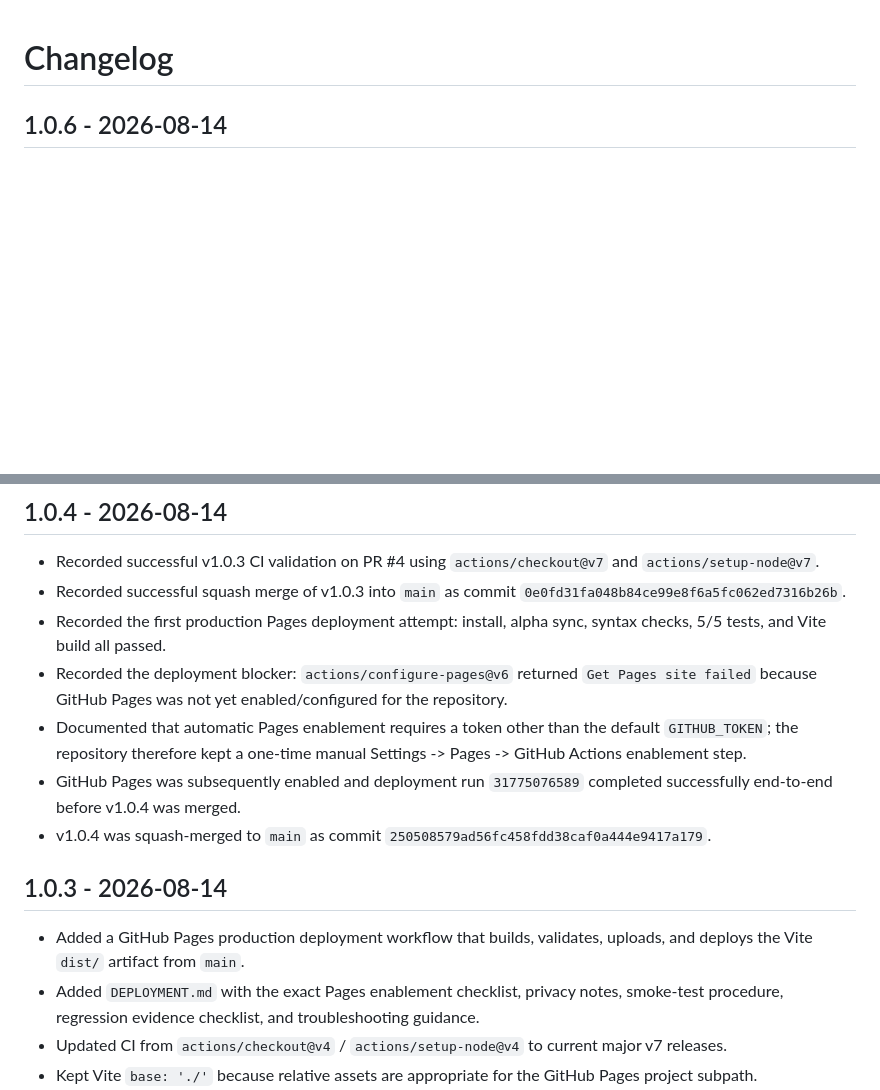
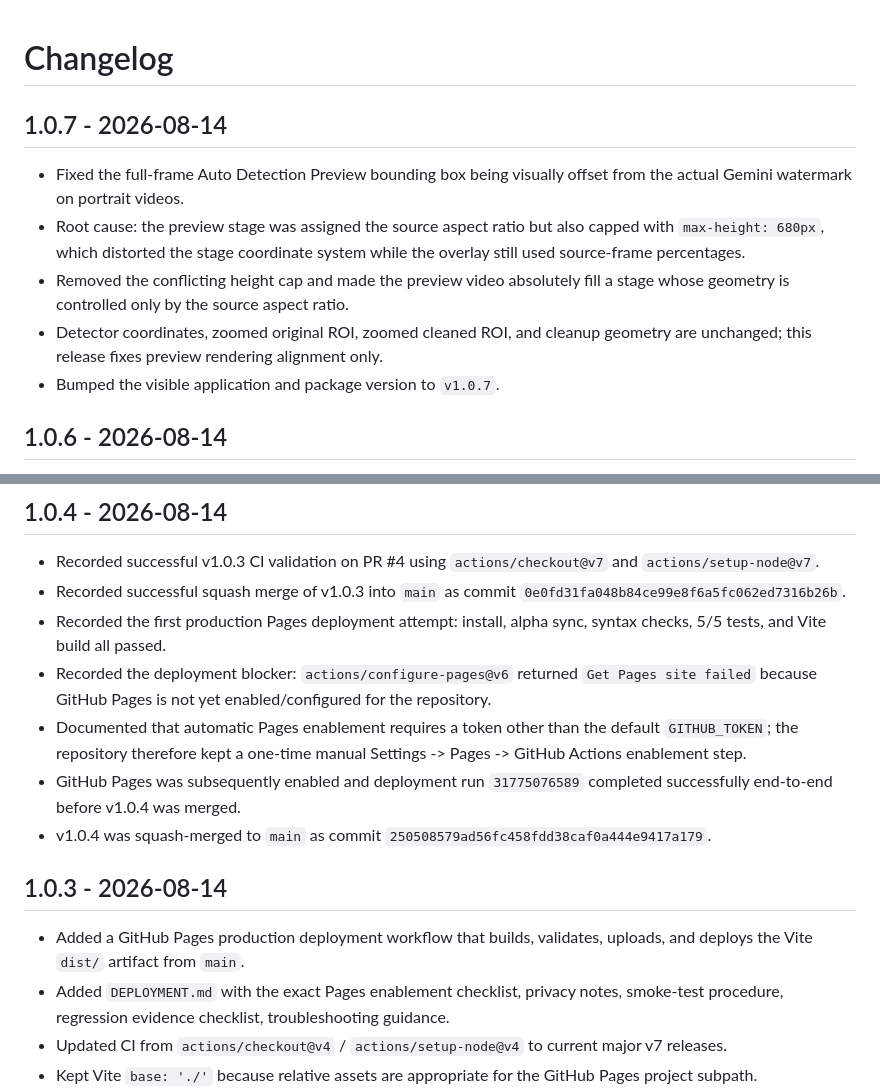
Before and after one commit to dhvu1990/gemini-video-watermark-cleaner, a Markdown page: CHANGELOG.md, 2 parts joined by grey strips. Drawn GitHub-style; blank space fills up the shorter version.

Commit message:
docs: record v1.0.7 overlay alignment fix

```diff
--- a/CHANGELOG.md
+++ b/CHANGELOG.md
@@ -1,4 +1,12 @@
 # Changelog
+
+## 1.0.7 - 2026-08-14
+
+- Fixed the full-frame Auto Detection Preview bounding box being visually offset from the actual Gemini watermark on portrait videos.
+- Root cause: the preview stage was assigned the source aspect ratio but also capped with `max-height: 680px`, which distorted the stage coordinate system while the overlay still used source-frame percentages.
+- Removed the conflicting height cap and made the preview video absolutely fill a stage whose geometry is controlled only by the source aspect ratio.
+- Detector coordinates, zoomed original ROI, zoomed cleaned ROI, and cleanup geometry are unchanged; this release fixes preview rendering alignment only.
+- Bumped the visible application and package version to `v1.0.7`.
 
 ## 1.0.6 - 2026-08-14
 
@@ -27,7 +35,7 @@
 - Recorded successful v1.0.3 CI validation on PR #4 using `actions/checkout@v7` and `actions/setup-node@v7`.
 - Recorded successful squash merge of v1.0.3 into `main` as commit `0e0fd31fa048b84ce99e8f6a5fc062ed7316b26b`.
 - Recorded the first production Pages deployment attempt: install, alpha sync, syntax checks, 5/5 tests, and Vite build all passed.
-- Recorded the deployment blocker: `actions/configure-pages@v6` returned `Get Pages site failed` because GitHub Pages was not yet enabled/configured for the repository.
+- Recorded the deployment blocker: `actions/configure-pages@v6` returned `Get Pages site failed` because GitHub Pages is not yet enabled/configured for the repository.
 - Documented that automatic Pages enablement requires a token other than the default `GITHUB_TOKEN`; the repository therefore kept a one-time manual Settings -> Pages -> GitHub Actions enablement step.
 - GitHub Pages was subsequently enabled and deployment run `31775076589` completed successfully end-to-end before v1.0.4 was merged.
 - v1.0.4 was squash-merged to `main` as commit `250508579ad56fc458fdd38caf0a444e9417a179`.
@@ -35,7 +43,7 @@
 ## 1.0.3 - 2026-08-14
 
 - Added a GitHub Pages production deployment workflow that builds, validates, uploads, and deploys the Vite `dist/` artifact from `main`.
-- Added `DEPLOYMENT.md` with the exact Pages enablement checklist, privacy notes, smoke-test procedure, regression evidence checklist, and troubleshooting guidance.
+- Added `DEPLOYMENT.md` with the exact Pages enablement checklist, privacy notes, smoke-test procedure, regression evidence checklist, troubleshooting guidance.
 - Updated CI from `actions/checkout@v4` / `actions/setup-node@v4` to current major v7 releases.
 - Kept Vite `base: './'` because relative assets are appropriate for the GitHub Pages project subpath.
 - Documented that a private repository does not automatically make a Pages site private and that private Pages access control requires an eligible organization/enterprise setup.
```
